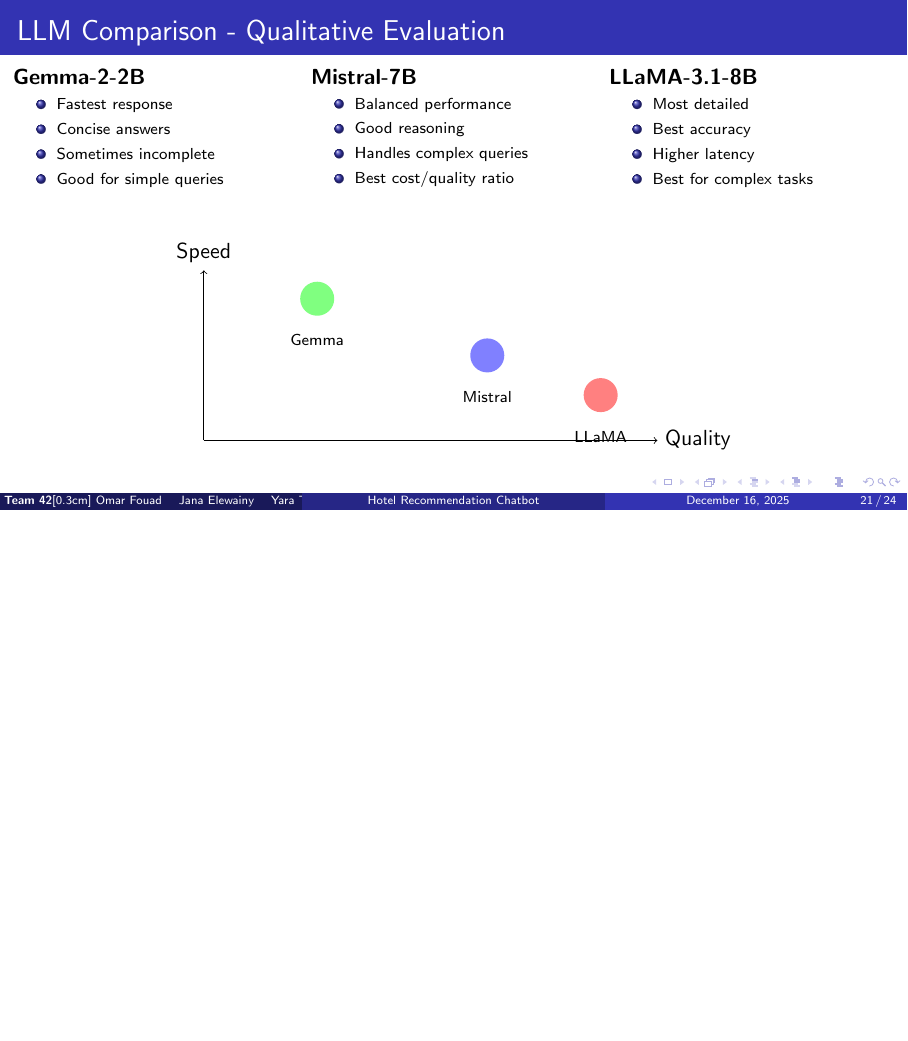
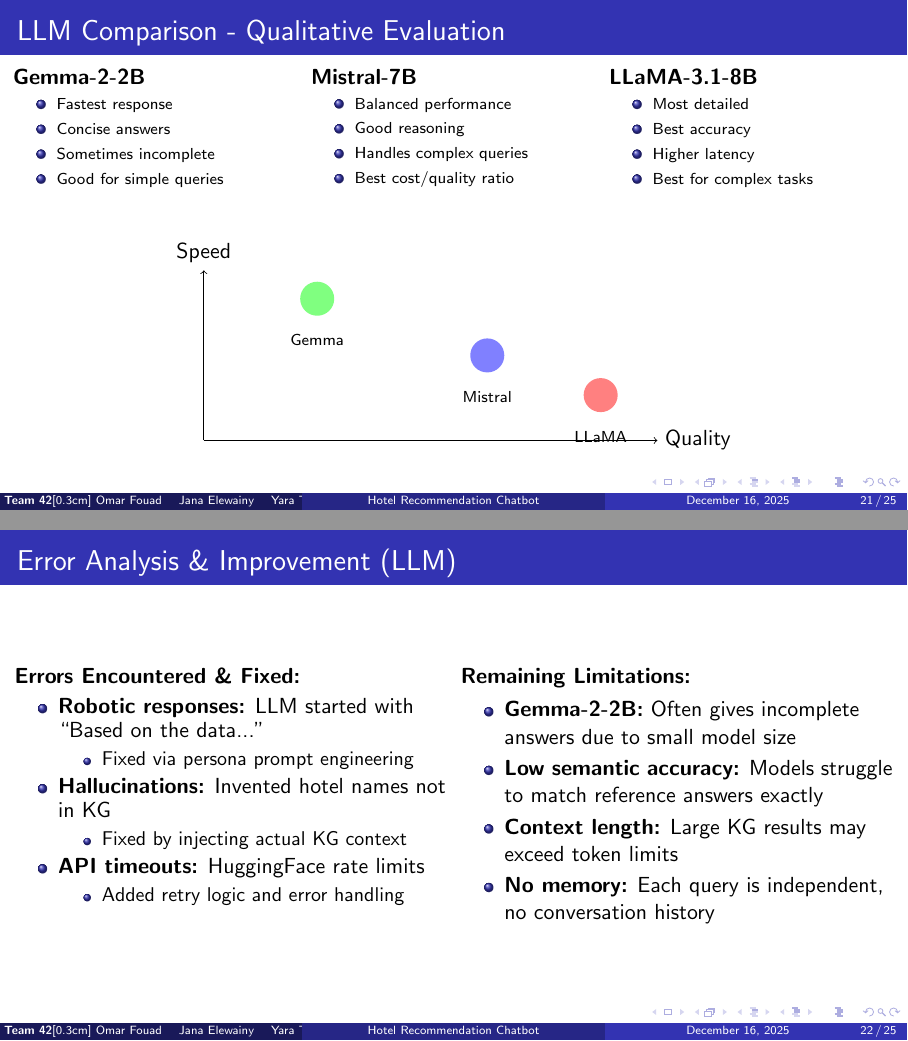
Before and after one commit to F0fo/ACL2-MS3, LaTeX slides (presentation/presentation.tex): page 21 of 24 before the commit and pages 21 and 22 of 25 after it, the two joined at a grey line, the shorter picture padded with empty space. Compiled offline with pdfLaTeX.

Commit message:
erdfgsdiufhsodjfncslk;jdgbiosddfvb;sd.,f

```diff
--- a/presentation/presentation.tex
+++ b/presentation/presentation.tex
@@ -975,8 +975,40 @@
 \end{tikzpicture}
 \end{center}
 \end{frame}
+%------------------------------------------------------------------------------
+\begin{frame}{Error Analysis \& Improvement (LLM)}
+\begin{columns}[T]
+\begin{column}{0.5\textwidth}
+\textbf{Errors Encountered \& Fixed:}
+\begin{itemize}
+    \setlength{\itemsep}{0.2em}
+    \item \textbf{Robotic responses:} LLM started with ``Based on the data...''
+    \begin{itemize}
+        \item Fixed via persona prompt engineering
+    \end{itemize}
+    \item \textbf{Hallucinations:} Invented hotel names not in KG
+    \begin{itemize}
+        \item Fixed by injecting actual KG context
+    \end{itemize}
+    \item \textbf{API timeouts:} HuggingFace rate limits
+    \begin{itemize}
+        \item Added retry logic and error handling
+    \end{itemize}
+\end{itemize}
+\end{column}
 
-
+\begin{column}{0.5\textwidth}
+\textbf{Remaining Limitations:}
+\begin{itemize}
+    \setlength{\itemsep}{0.2em}
+    \item \textbf{Gemma-2-2B:} Often gives incomplete answers due to small model size
+    \item \textbf{Low semantic accuracy:} Models struggle to match reference answers exactly
+    \item \textbf{Context length:} Large KG results may exceed token limits
+    \item \textbf{No memory:} Each query is independent, no conversation history
+\end{itemize}
+\end{column}
+\end{columns}
+\end{frame}
 
 %==============================================================================
 % SECTION 7: LIVE DEMO
```
Also changed, not shown: presentation/presentation.pdf.
